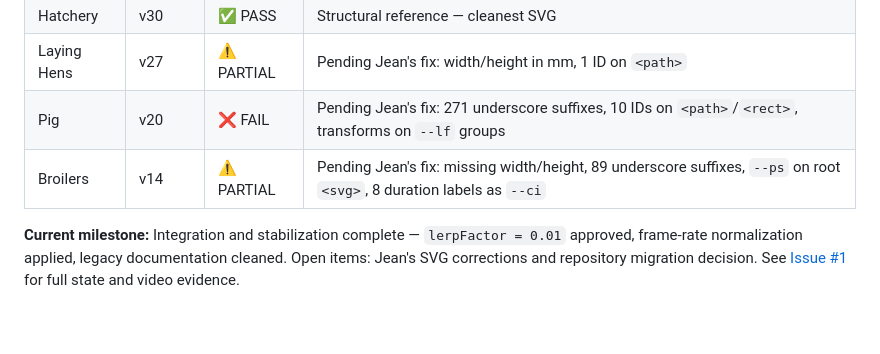
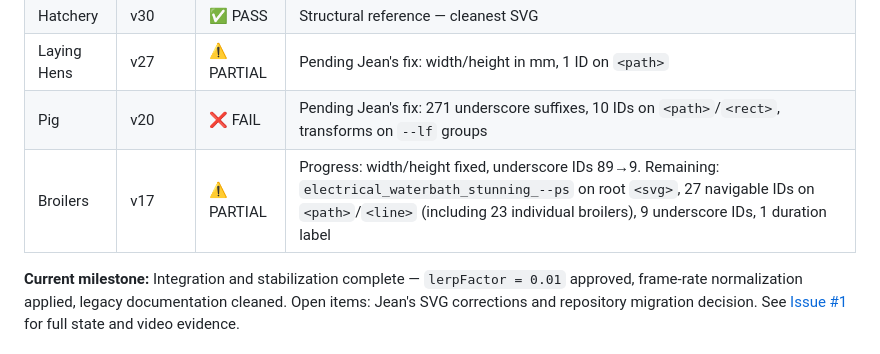
Before and after one commit to Center-for-Welfare-Metrics/welfaredata-processogram-tools, a Markdown page: README.md, the part around the change. Rendered like a GitHub page; blank space fills up the shorter version.

```diff
--- a/README.md
+++ b/README.md
@@ -45,7 +45,7 @@ Phase 1 validates that the Canvas Navigator correctly loads, renders and navigat
 | Hatchery | v30 | ✅ PASS | Structural reference — cleanest SVG |
 | Laying Hens | v27 | ⚠️ PARTIAL | Pending Jean's fix: width/height in mm, 1 ID on `<path>` |
 | Pig | v20 | ❌ FAIL | Pending Jean's fix: 271 underscore suffixes, 10 IDs on `<path>`/`<rect>`, transforms on `--lf` groups |
-| Broilers | v14 | ⚠️ PARTIAL | Pending Jean's fix: missing width/height, 89 underscore suffixes, `--ps` on root `<svg>`, 8 duration labels as `--ci` |
+| Broilers | v17 | ⚠️ PARTIAL | Progress: width/height fixed, underscore IDs 89→9. Remaining: `electrical_waterbath_stunning_--ps` on root `<svg>`, 27 navigable IDs on `<path>`/`<line>` (including 23 individual broilers), 9 underscore IDs, 1 duration label |
 
 **Current milestone:** Integration and stabilization complete — `lerpFactor = 0.01` approved, frame-rate normalization applied, legacy documentation cleaned. Open items: Jean's SVG corrections and repository migration decision. See [Issue #1](https://github.com/Center-for-Welfare-Metrics/welfaredata-processogram-tools/issues/1) for full state and video evidence.
 
```
Also changed, not shown: docs/handover/innovation-ops-brief.md (+2 -2 lines).
